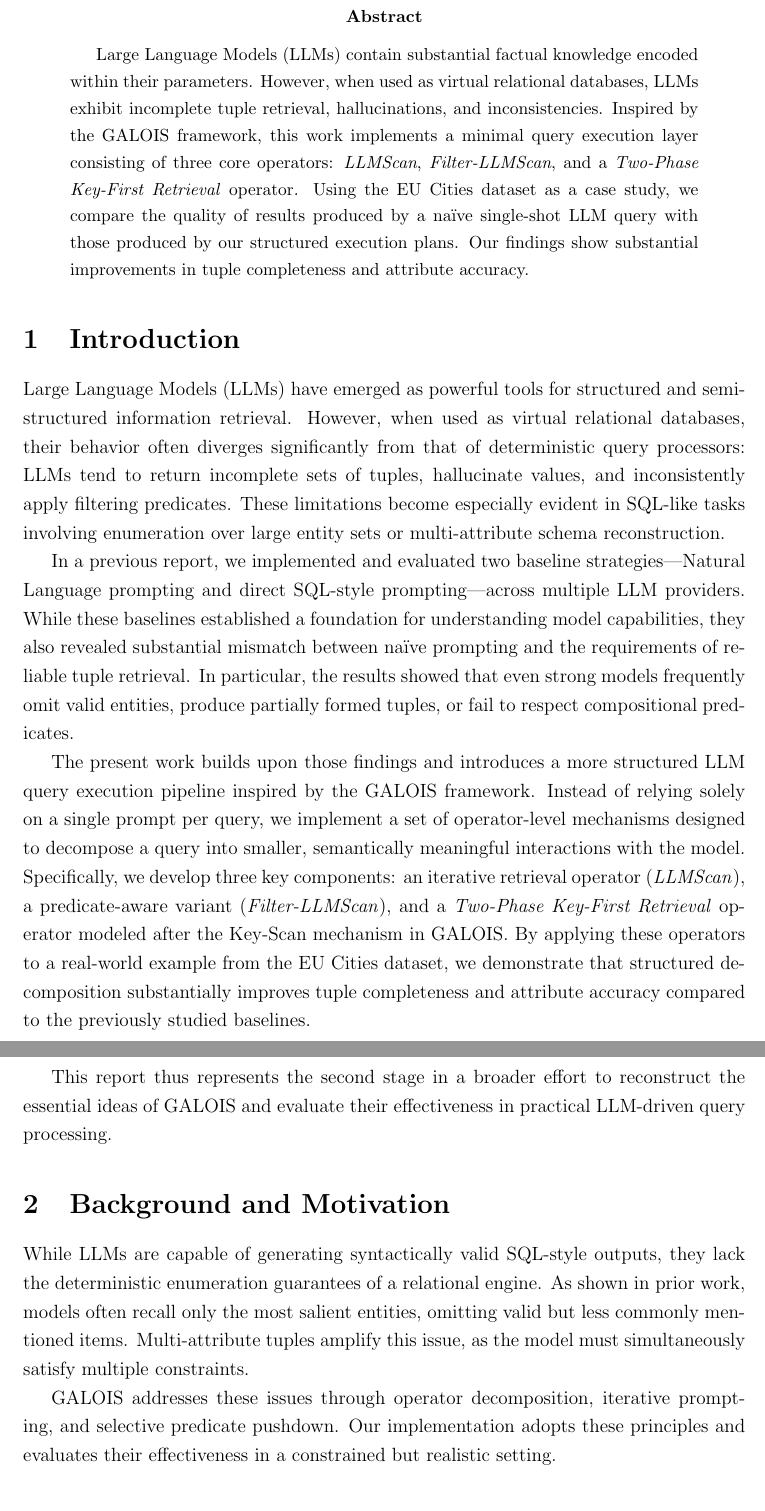
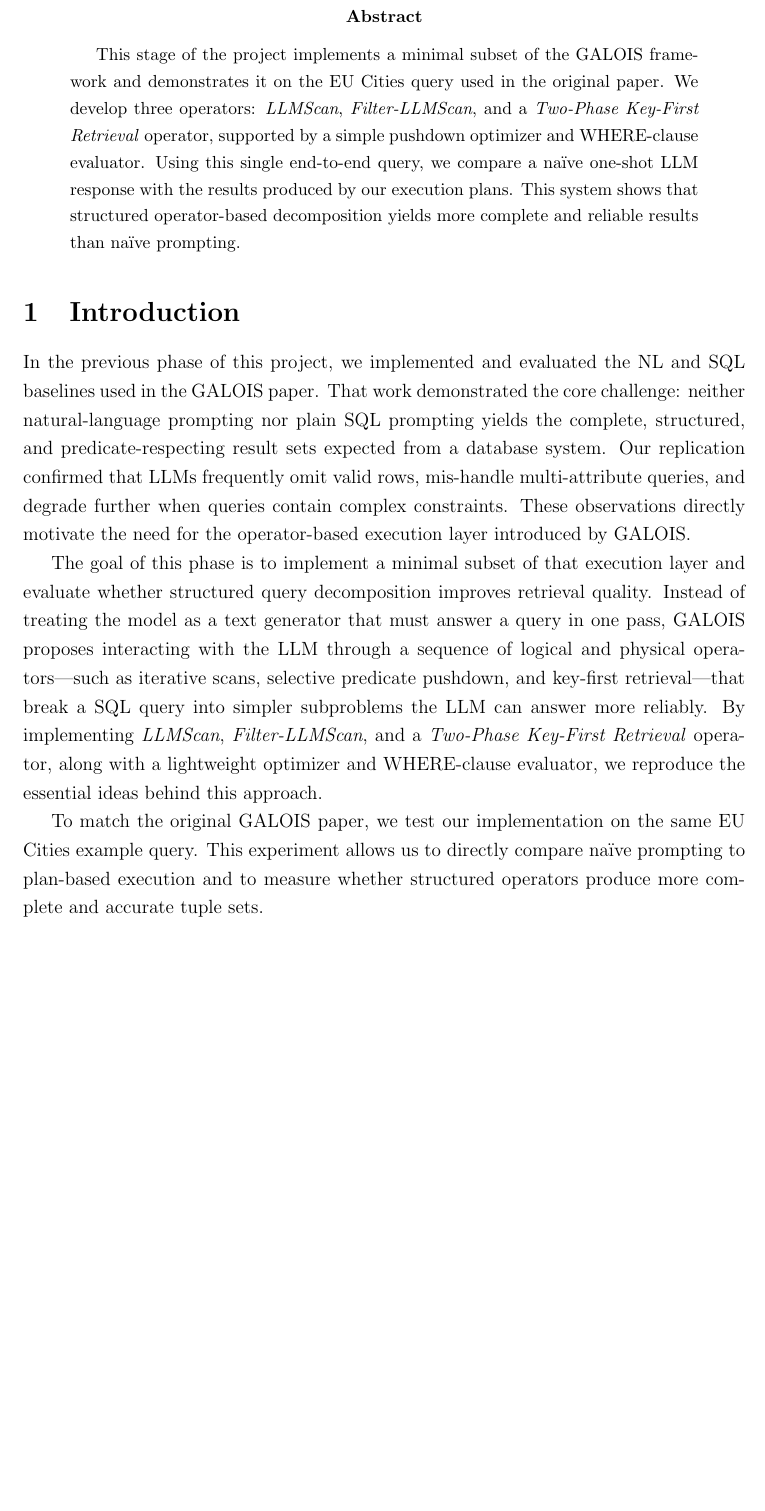
Before and after one commit to Graph-Databases-2025-26/PATHX, a LaTeX problem sheet (reports_pathx/HW3/PATHX_HW3.tex): two parts of pages 2 and 3 of 12 before the commit and part of page 2 of 11 after it, the two joined at a grey line, cut so that both start at the same text, the shorter picture padded with empty space. Compiled offline with pdfLaTeX.

Commit message:
abstract and introduction edited

```diff
--- a/reports_pathx/HW3/PATHX_HW3.tex
+++ b/reports_pathx/HW3/PATHX_HW3.tex
@@ -11,14 +11,14 @@
 \geometry{a4paper, margin=1in}
 \onehalfspacing
 
-\title{PATHX \\ \large GALOIS-Inspired LLM Query Processing: A Demo Example}
+\title{PATHX \\ \large Implementation of GALOIS Features - first check}
 \author{
+    Minseok Kim \\
+    Juliette Tonneau\\
     Danil Smirnov \\
     Bita Khashechian \\
-    Minseok Kim \\
-    Juliette Tonneau
 }
-\date{5 Decamber 2025}
+\date{5 December, 2025}
 
 
 \begin{document}
@@ -28,23 +28,16 @@
 
 
 \begin{abstract}
-Large Language Models (LLMs) contain substantial factual knowledge encoded within their parameters. However, when used as virtual relational databases, LLMs exhibit incomplete tuple retrieval, hallucinations, and inconsistencies. Inspired by the GALOIS framework, this work implements a minimal query execution layer consisting of three core operators: \textit{LLMScan}, \textit{Filter-LLMScan}, and a \textit{Two-Phase Key-First Retrieval} operator. Using the EU Cities dataset as a case study, we compare the quality of results produced by a naïve single-shot LLM query with those produced by our structured execution plans. Our findings show substantial improvements in tuple completeness and attribute accuracy.
+This stage of the project implements a minimal subset of the GALOIS framework and demonstrates it on the EU Cities query used in the original paper. We develop three operators: \textit{LLMScan}, \textit{Filter-LLMScan}, and a \textit{Two-Phase Key-First Retrieval} operator, supported by a simple pushdown optimizer and WHERE-clause evaluator. Using this single end-to-end query, we compare a naïve one-shot LLM response with the results produced by our execution plans. This system shows that structured operator-based decomposition yields more complete and reliable results than naïve prompting.
 \end{abstract}
 
+
 \section{Introduction}
-Large Language Models (LLMs) have emerged as powerful tools for structured and semi-structured information retrieval. However, when used as virtual relational databases, their behavior often diverges significantly from that of deterministic query processors: LLMs tend to return incomplete sets of tuples, hallucinate values, and inconsistently apply filtering predicates. These limitations become especially evident in SQL-like tasks involving enumeration over large entity sets or multi-attribute schema reconstruction.
+ In the previous phase of this project, we implemented and evaluated the NL and SQL baselines used in the GALOIS paper. That work demonstrated the core challenge: neither natural-language prompting nor plain SQL prompting yields the complete, structured, and predicate-respecting result sets expected from a database system. Our replication confirmed that LLMs frequently omit valid rows, mis-handle multi-attribute queries, and degrade further when queries contain complex constraints. These observations directly motivate the need for the operator-based execution layer introduced by GALOIS.
 
-In a previous report, we implemented and evaluated two baseline strategies—Natural Language prompting and direct SQL-style prompting—across multiple LLM providers. While these baselines established a foundation for understanding model capabilities, they also revealed substantial mismatch between naïve prompting and the requirements of reliable tuple retrieval. In particular, the results showed that even strong models frequently omit valid entities, produce partially formed tuples, or fail to respect compositional predicates.
+The goal of this phase is to implement a minimal subset of that execution layer and evaluate whether structured query decomposition improves retrieval quality. Instead of treating the model as a text generator that must answer a query in one pass, GALOIS proposes interacting with the LLM through a sequence of logical and physical operators—such as iterative scans, selective predicate pushdown, and key-first retrieval—that break a SQL query into simpler subproblems the LLM can answer more reliably. By implementing \textit{LLMScan}, \textit{Filter-LLMScan}, and a \textit{Two-Phase Key-First Retrieval} operator, along with a lightweight optimizer and WHERE-clause evaluator, we reproduce the essential ideas behind this approach.
 
-The present work builds upon those findings and introduces a more structured LLM query execution pipeline inspired by the GALOIS framework. Instead of relying solely on a single prompt per query, we implement a set of operator-level mechanisms designed to decompose a query into smaller, semantically meaningful interactions with the model. Specifically, we develop three key components: an iterative retrieval operator (\textit{LLMScan}), a predicate-aware variant (\textit{Filter-LLMScan}), and a \textit{Two-Phase Key-First Retrieval} operator modeled after the Key-Scan mechanism in GALOIS. By applying these operators to a real-world example from the EU Cities dataset, we demonstrate that structured decomposition substantially improves tuple completeness and attribute accuracy compared to the previously studied baselines.
-
-This report thus represents the second stage in a broader effort to reconstruct the essential ideas of GALOIS and evaluate their effectiveness in practical LLM-driven query processing.
-
-\section{Background and Motivation}
-
-While LLMs are capable of generating syntactically valid SQL-style outputs, they lack the deterministic enumeration guarantees of a relational engine. As shown in prior work, models often recall only the most salient entities, omitting valid but less commonly mentioned items. Multi-attribute tuples amplify this issue, as the model must simultaneously satisfy multiple constraints.
-
-GALOIS addresses these issues through operator decomposition, iterative prompting, and selective predicate pushdown. Our implementation adopts these principles and evaluates their effectiveness in a constrained but realistic setting.
+To match the original GALOIS paper, we test our implementation on the same EU Cities example query. This experiment allows us to directly compare naïve prompting to plan-based execution and to measure whether structured operators produce more complete and accurate tuple sets.
 
 \section{Baselines Implementation}
 
```
Also changed, not shown: reports_pathx/HW3/PATHX_HW3.pdf, 2 other files.
